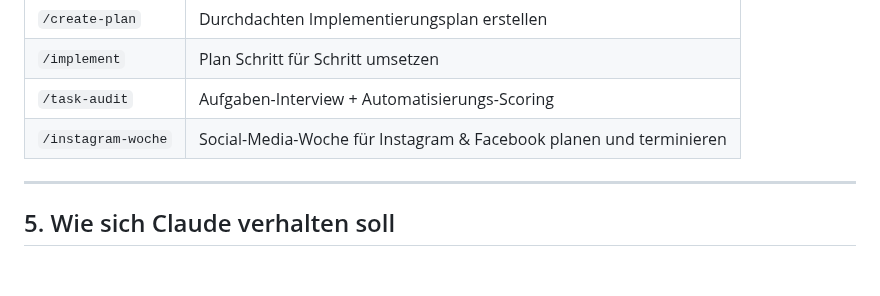
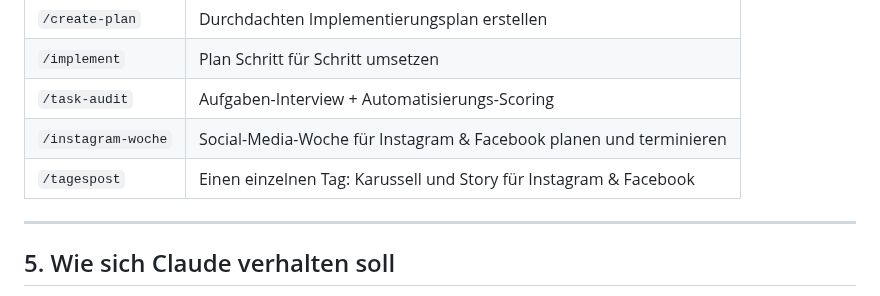
Before and after one commit to mantusova88-hub/Email-Marketing-Business, a Markdown page: CLAUDE.md, the part around the change. GitHub-like rendering; blank space fills up the shorter version.

```diff
--- a/CLAUDE.md
+++ b/CLAUDE.md
@@ -64,6 +64,7 @@ Email-Marketing-Business/
 | `/implement` | Plan Schritt für Schritt umsetzen |
 | `/task-audit` | Aufgaben-Interview + Automatisierungs-Scoring |
 | `/instagram-woche` | Social-Media-Woche für Instagram & Facebook planen und terminieren |
+| `/tagespost` | Einen einzelnen Tag: Karussell und Story für Instagram & Facebook |
 
 ---
 
```
Also changed, not shown: .claude/commands/tagespost.md (added, +15 -0 lines), 1 other file.
